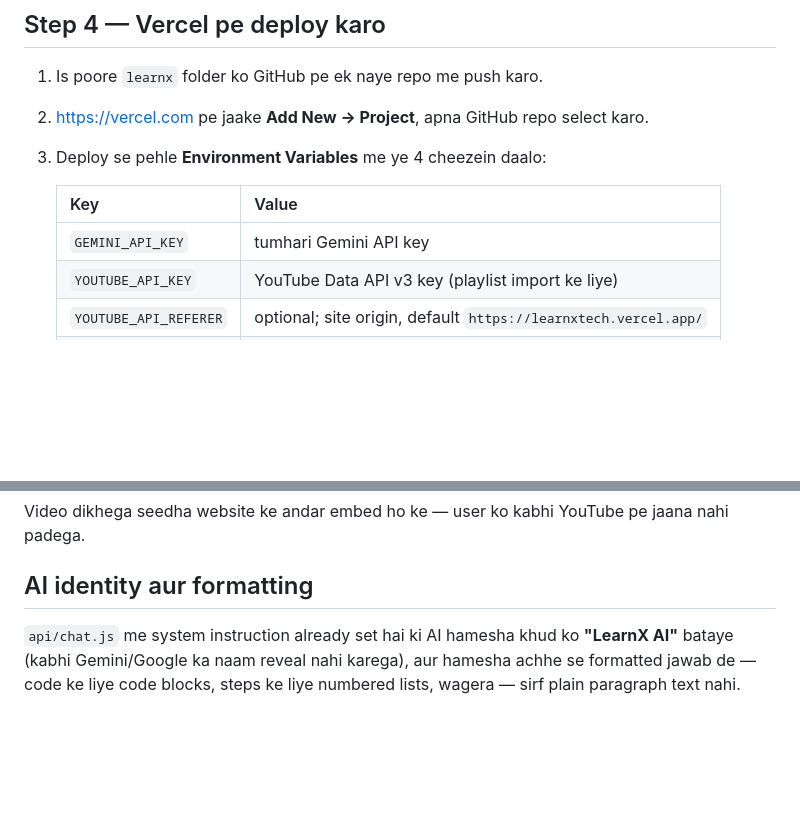
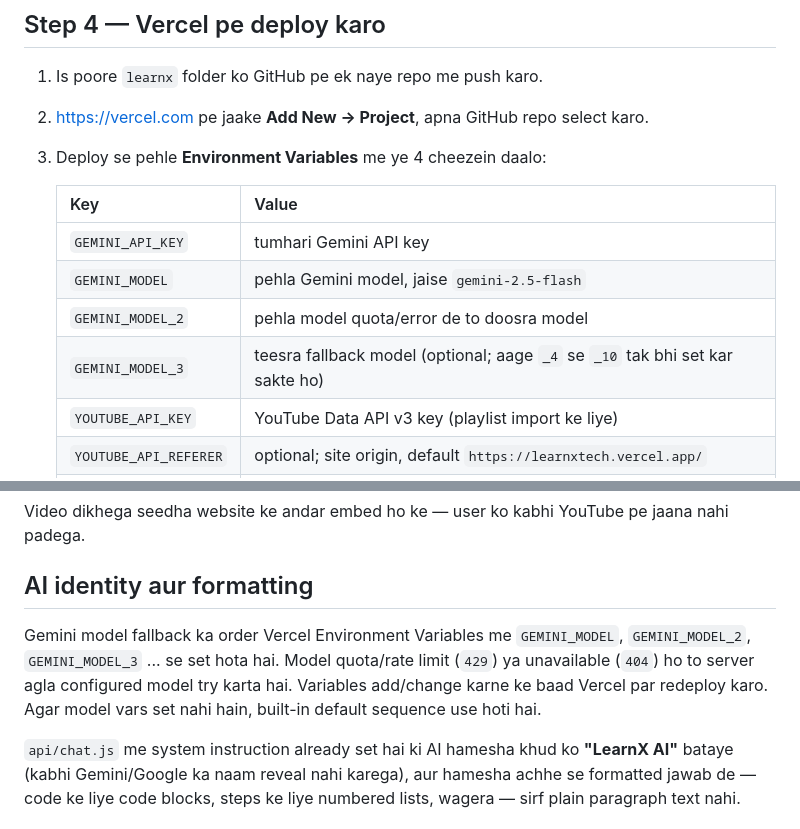
Before and after one commit to axelra-ai/LearnX, a Markdown page: README.md, 2 parts joined by grey strips. Drawn GitHub-style; blank space fills up the shorter version.

Commit message:
Update README with Gemini model environment variables
Added new environment variable configurations for Gemini models in the README.

```diff
--- a/README.md
+++ b/README.md
@@ -79,6 +79,9 @@ already pura kaam karega. Baad me bhi ye step kar sakte ho.)
    | Key | Value |
    |---|---|
    | `GEMINI_API_KEY` | tumhari Gemini API key |
+   | `GEMINI_MODEL` | pehla Gemini model, jaise `gemini-2.5-flash` |
+   | `GEMINI_MODEL_2` | pehla model quota/error de to doosra model |
+   | `GEMINI_MODEL_3` | teesra fallback model (optional; aage `_4` se `_10` tak bhi set kar sakte ho) |
    | `YOUTUBE_API_KEY` | YouTube Data API v3 key (playlist import ke liye) |
    | `YOUTUBE_API_REFERER` | optional; site origin, default `https://learnxtech.vercel.app/` |
    | `DATABASE_URL` | Step 2 wala Neon connection string |
@@ -113,6 +116,12 @@ pe jaana nahi padega.
 
 ## AI identity aur formatting
 
+Gemini model fallback ka order Vercel Environment Variables me `GEMINI_MODEL`,
+`GEMINI_MODEL_2`, `GEMINI_MODEL_3` ... se set hota hai. Model quota/rate limit
+(`429`) ya unavailable (`404`) ho to server agla configured model try karta hai.
+Variables add/change karne ke baad Vercel par redeploy karo. Agar model vars set
+nahi hain, built-in default sequence use hoti hai.
+
 `api/chat.js` me system instruction already set hai ki AI hamesha khud ko
 **"LearnX AI"** bataye (kabhi Gemini/Google ka naam reveal nahi karega),
 aur hamesha achhe se formatted jawab de — code ke liye code blocks,
```
